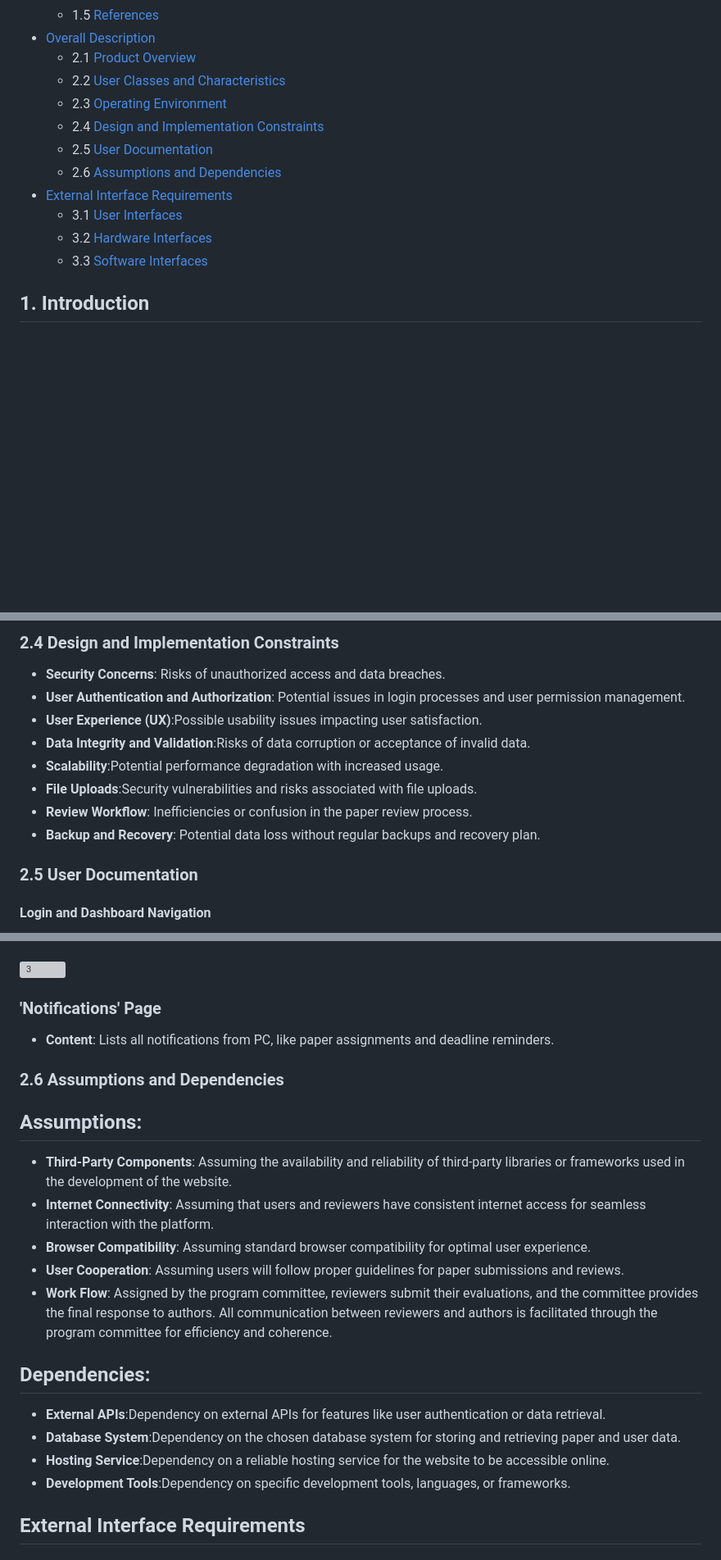
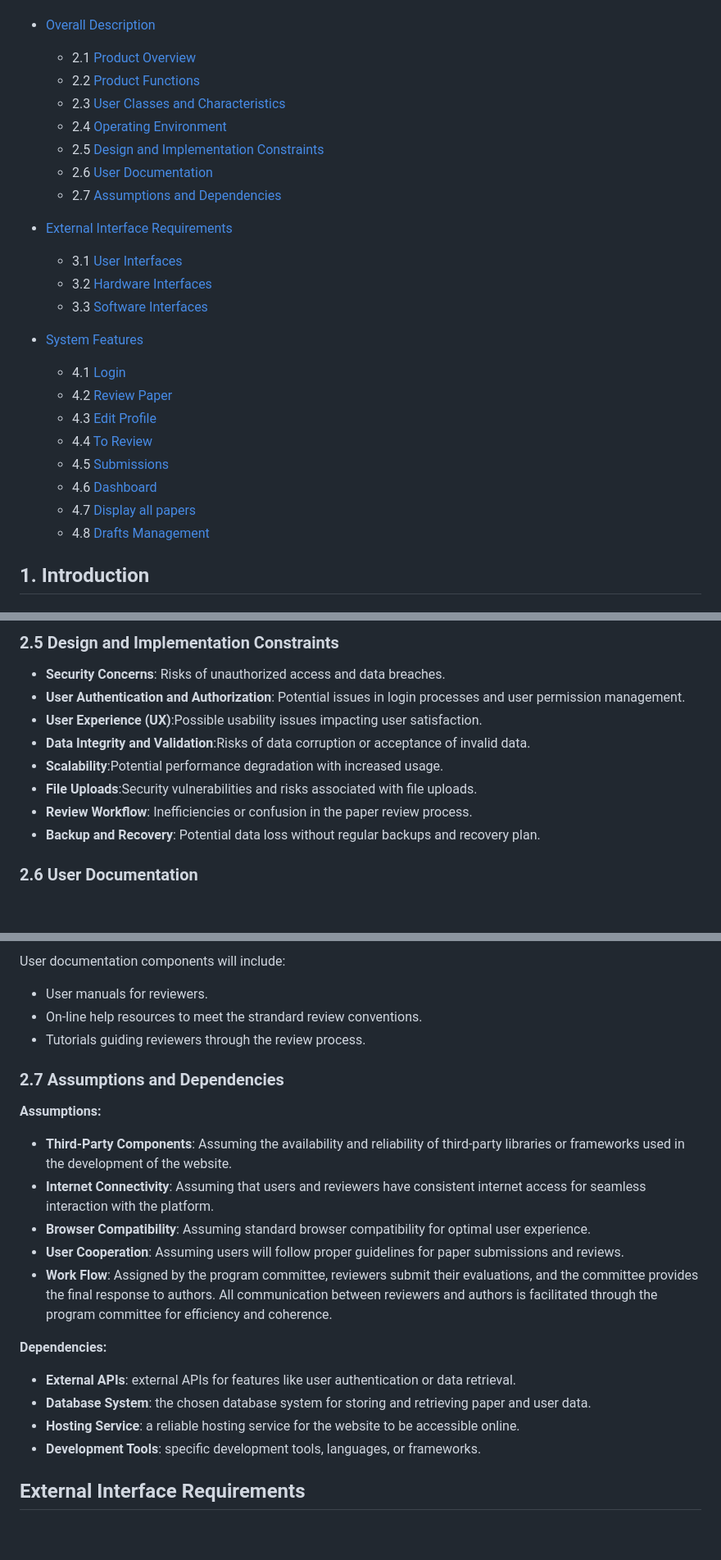
Before and after one commit to vinay-0821/NITCONF, a Markdown page: documentation.docx/README.md, 3 parts joined by grey strips. Shown: that part at 82% size. Drawn GitHub-style; blank space fills up the shorter version; grey boxes are pictures that could not be loaded.

```diff
--- a/documentation.docx/README.md
+++ b/documentation.docx/README.md
@@ -13,31 +13,38 @@ Table of Contents
     * 1.5 [References](#15-references)
   * [Overall Description](#overall-description)
     * 2.1 [Product Overview](#21-product-overview)
-    * 2.2 [User Classes and Characteristics](#23-user-classes-and-characteristics)
-    * 2.3 [Operating Environment](#24-operating-environment)
-    * 2.4 [Design and Implementation Constraints](#25-design-and-implementation-constraints)
-    * 2.5 [User Documentation](#26-user-documentation)
-    * 2.6 [Assumptions and Dependencies](#27-assumptions-and-dependencies)
+    * 2.2 [Product Functions](#22-product-functions)
+    * 2.3 [User Classes and Characteristics](#23-user-classes-and-characteristics)
+    * 2.4 [Operating Environment](#24-operating-environment)
+    * 2.5 [Design and Implementation Constraints](#25-design-and-implementation-constraints)
+    * 2.6 [User Documentation](#26-user-documentation)
+    * 2.7 [Assumptions and Dependencies](#27-assumptions-and-dependencies)
   * [External Interface Requirements](#external-interface-requirements)
     * 3.1 [User Interfaces](#31-user-interfaces)
     * 3.2 [Hardware Interfaces](#32-hardware-interfaces)
     * 3.3 [Software Interfaces](#33-software-interfaces)
 
-  <!-- * [System Features](#system-features)
-    * 4.1 [System Feature 1](#41-system-feature-1)
-    * 4.2 [System Feature 2 (and so on)](#42-system-feature-2-and-so-on)
-  * [Other Nonfunctional Requirements](#other-nonfunctional-requirements)
+  * [System Features](#system-features)
+    * 4.1 [Login](#41-login)
+    * 4.2 [Review Paper](#42-review-paper)
+    * 4.3 [Edit Profile](#43-edit-profile)
+    * 4.4 [To Review](#44-to-review)
+    * 4.5 [Submissions](#45-submissions)
+    * 4.6 [Dashboard](#46-dashboard)
+    * 4.7 [Display all papers](#47-display-all-boards)
+    * 4.8 [Drafts Management](#48-drafts-management)
+  <!--* [Other Nonfunctional Requirements](#other-nonfunctional-requirements)
     * 5.1 [Performance Requirements](#51-performance-requirements)
     * 5.2 [Safety Requirements](#52-safety-requirements)
     * 5.3 [Security Requirements](#53-security-requirements)
     * 5.4 [Software Quality Attributes](#54-software-quality-attributes)
     * 5.5 [Business Rules](#55-business-rules)
   * [Other Requirements](#other-requirements)
-* [Appendix A: Glossary](#appendix-a-glossary)
+<!--* [Appendix A: Glossary](#appendix-a-glossary)
 * [Appendix B: Analysis Models](#appendix-b-analysis-models)
 * [Appendix C: To Be Determined List](#appendix-c-to-be-determined-list)
 
- -->
+
 
 <!--
 ## Revision History
@@ -149,5 +179,5 @@ CI/CD Pipelines: Integration with continuous integration and continuous deployme
 
-### 2.4 Design and Implementation Constraints
+### 2.5 Design and Implementation Constraints
 - **Security Concerns**: Risks of unauthorized access and data breaches.
 - **User Authentication and Authorization**: Potential issues in login processes and user permission management.
 - **User Experience (UX)**:Possible usability issues impacting user satisfaction.
@@ -157,8 +187,8 @@ CI/CD Pipelines: Integration with continuous integration and continuous deployme
 - **Review Workflow**: Inefficiencies or confusion in the paper review process.
 - **Backup and Recovery**: Potential data loss without regular backups and recovery plan.
 
-### 2.5 User Documentation
-#### Login and Dashboard Navigation
+### 2.6 User Documentation
+<!--#### Login and Dashboard Navigation
 - **Login**: Reviewers log in with their credentials and are directed to the reviewer dashboard.
 - **Profile**: The user's profile icon is displayed in the top right corner, linking to the profile page.
 - **homepage**: contains links/buttons to the following options:
@@ -201,29 +229,26 @@ CI/CD Pipelines: Integration with continuous integration and continuous deployme
   3. **Status**: The final status of the paper (Accept/Reject).
   4. **Revision**: Shows the revision round of the paper (e.g., first, second).
   5. **Deadline**: The review deadline, after which the paper is removed from this page.
+-->
+User documentation components will include:
 
+- User manuals for reviewers.
+- On-line help resources to meet the strandard review conventions.
+- Tutorials guiding reviewers through the review process.
 
- ![3](https://github.com/afrasd/NITCONF/assets/103187343/6a0ac50c-11a8-41f3-9a9b-7fae0e3a2c41)
-
-
-
-### 'Notifications' Page
-- **Content**: Lists all notifications from PC, like paper assignments and deadline reminders.
-
-
-### 2.6 Assumptions and Dependencies
-## Assumptions:
+### 2.7 Assumptions and Dependencies
+**Assumptions:**
 - **Third-Party Components**: Assuming the availability and reliability of third-party libraries or frameworks used in the development of the website.
 - **Internet Connectivity**: Assuming that users and reviewers have consistent internet access for seamless interaction with the platform.
 - **Browser Compatibility**: Assuming standard browser compatibility for optimal user experience.
 - **User Cooperation**: Assuming users will follow proper guidelines for paper submissions and reviews.
 - **Work Flow**: Assigned by the program committee, reviewers submit their evaluations, and the committee provides the final response to authors. All communication between reviewers and authors is facilitated through the program committee for efficiency and coherence.
 
-## Dependencies:
-- **External APIs**:Dependency on external APIs for features like user authentication or data retrieval.
-- **Database System**:Dependency on the chosen database system for storing and retrieving paper and user data.
-- **Hosting Service**:Dependency on a reliable hosting service for the website to be accessible online.
-- **Development Tools**:Dependency on specific development tools, languages, or frameworks.
+ **Dependencies:**
+- **External APIs**:  external APIs for features like user authentication or data retrieval.
+- **Database System**:  the chosen database system for storing and retrieving paper and user data.
+- **Hosting Service**:  a reliable hosting service for the website to be accessible online.
+- **Development Tools**:  specific development tools, languages, or frameworks.
 
 ## External Interface Requirements
 ### 3.1 User Interfaces
```
Also changed, not shown: other parts of documentation.docx/README.md (+101 -34 lines), documentation.docx/flowchart.png (added).
